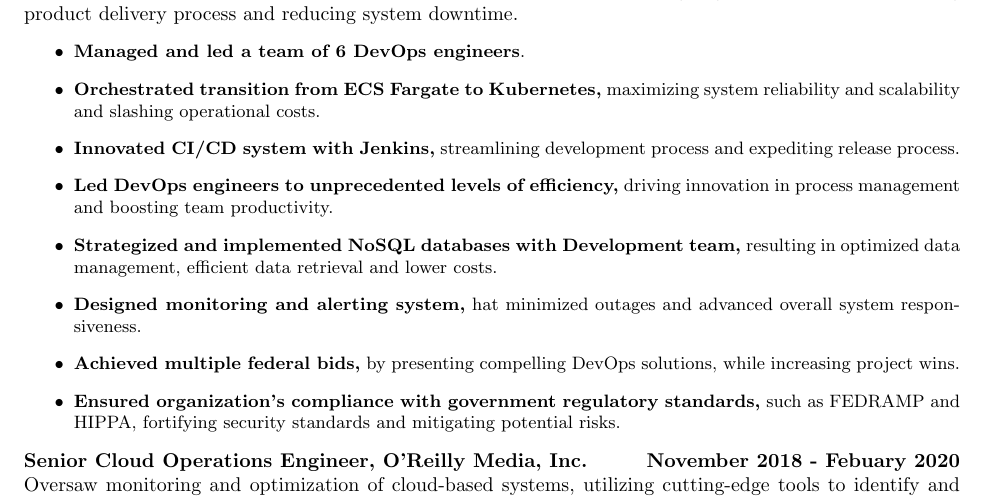
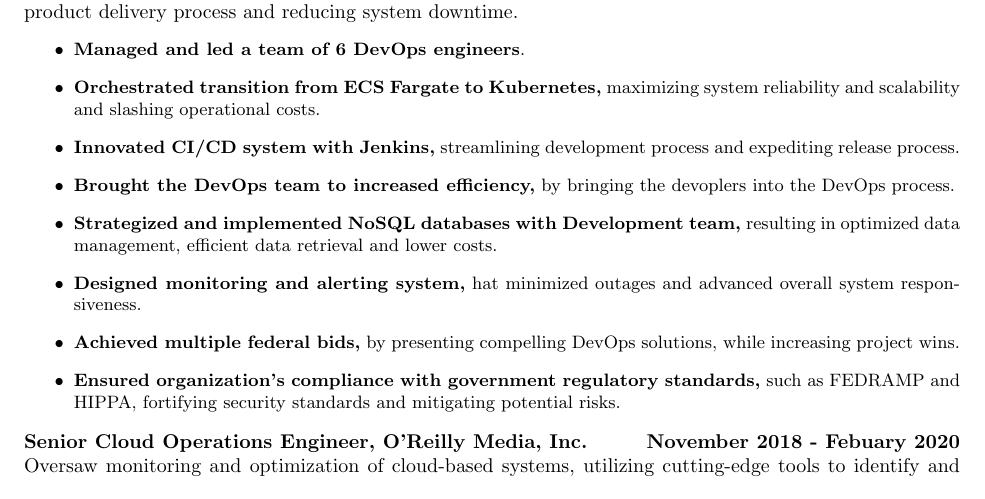
Before and after one commit to dgutierrez1287/resume, a LaTeX CV (resume.tex): part of page 1 of 2, cut so that both start at the same text. Compiled offline with pdfLaTeX.

Commit message:
updated the resume a bit

```diff
--- a/resume.tex
+++ b/resume.tex
@@ -42,8 +42,7 @@ Utilize innovative methods to foster environment of ongoing improvement, acceler
 \item \textbf{Managed and led a team of 6 DevOps engineers}.
 \item \textbf{Orchestrated transition from ECS Fargate to Kubernetes,} maximizing system reliability and scalability and slashing operational costs.
 \item \textbf{Innovated CI/CD system with Jenkins,} streamlining development process and expediting release process.
-\item \textbf{Led DevOps engineers to unprecedented levels of efficiency,} driving innovation in process management and boosting
-team productivity.
+\item \textbf{Brought the DevOps team to increased efficiency,} by bringing the devoplers into the DevOps process.
 \item \textbf{Strategized and implemented NoSQL databases with Development team,} resulting in optimized data management,
 efficient data retrieval and lower costs.
 \item \textbf{Designed monitoring and alerting system,} hat minimized outages and advanced overall system responsiveness.
```
